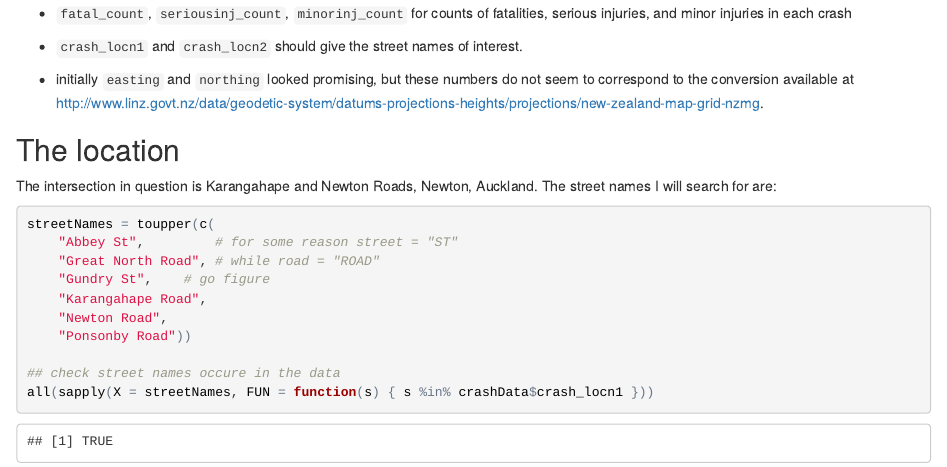
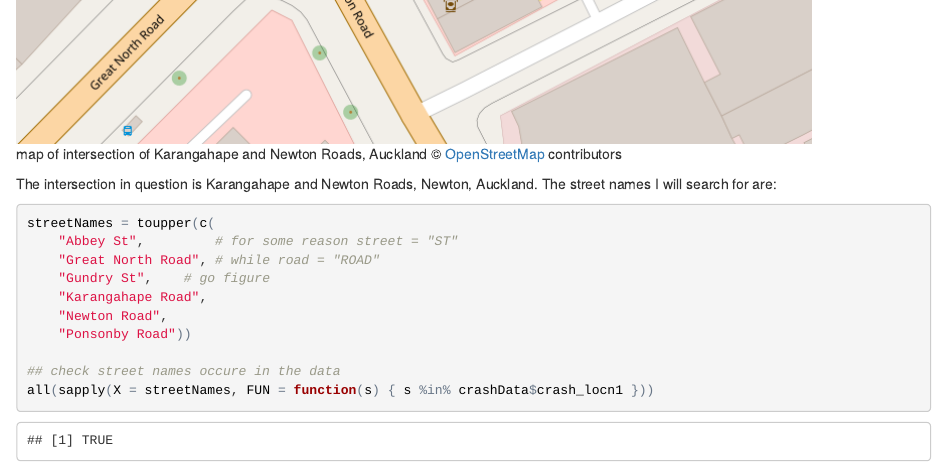
Before and after one commit to anhinton/govhack2017, an R Markdown document (exploration.Rmd): the page in a window 1100 px wide, from 8500 px down before the commit and from 9180 px down after it. The pictures show the output file exploration.html that the author committed with the source, opened offline.

Commit message:
copyright for map

```diff
--- a/exploration.Rmd
+++ b/exploration.Rmd
@@ -110,7 +110,7 @@ Useful things I can use:
 
 ## The location
 
-<!-- ![map of intersection of Karangahape and Newton Roads, Auckland](images/intersectionMap.png) -->
+![map of intersection of Karangahape and Newton Roads, Auckland © [OpenStreetMap](http://www.openstreetmap.org/copyright) contributors](images/intersectionMap.png)
 
 The intersection in question is Karangahape and Newton Roads, Newton,
 Auckland. The street names I will search for are:
```
Also changed, not shown: exploration.html.
